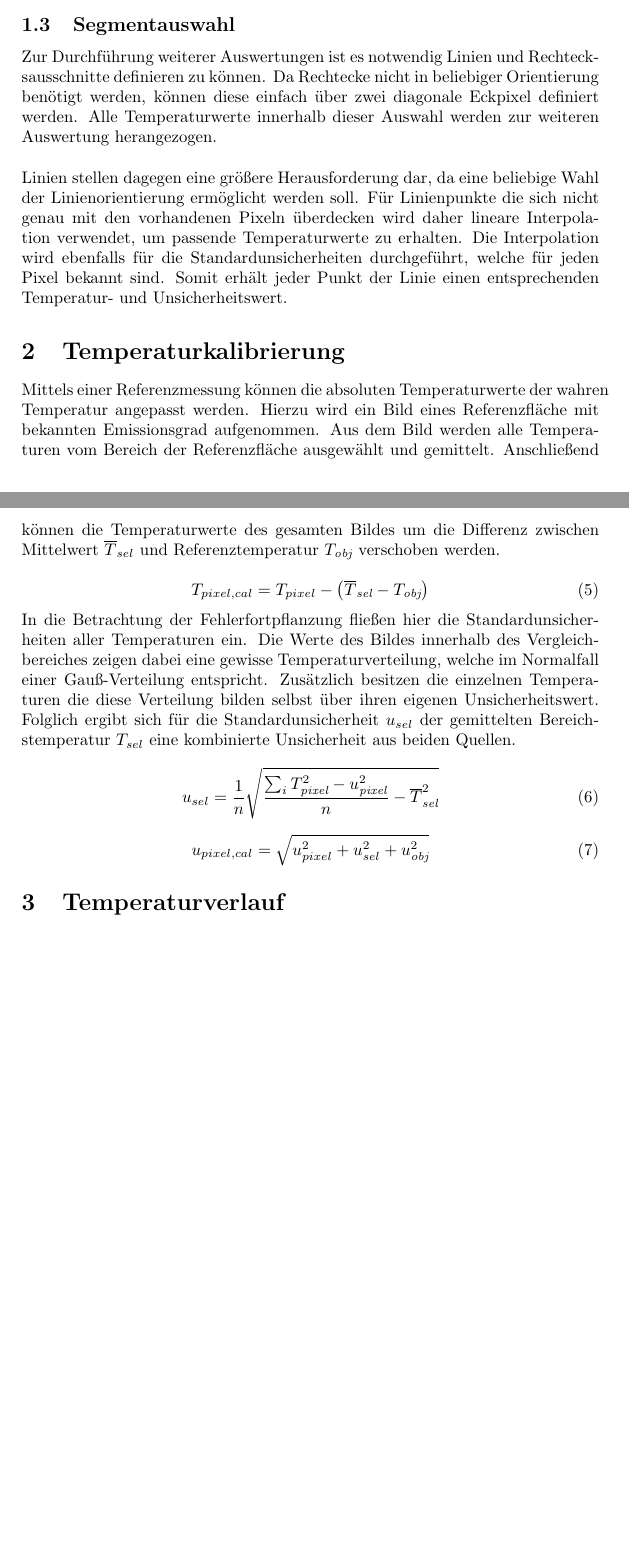
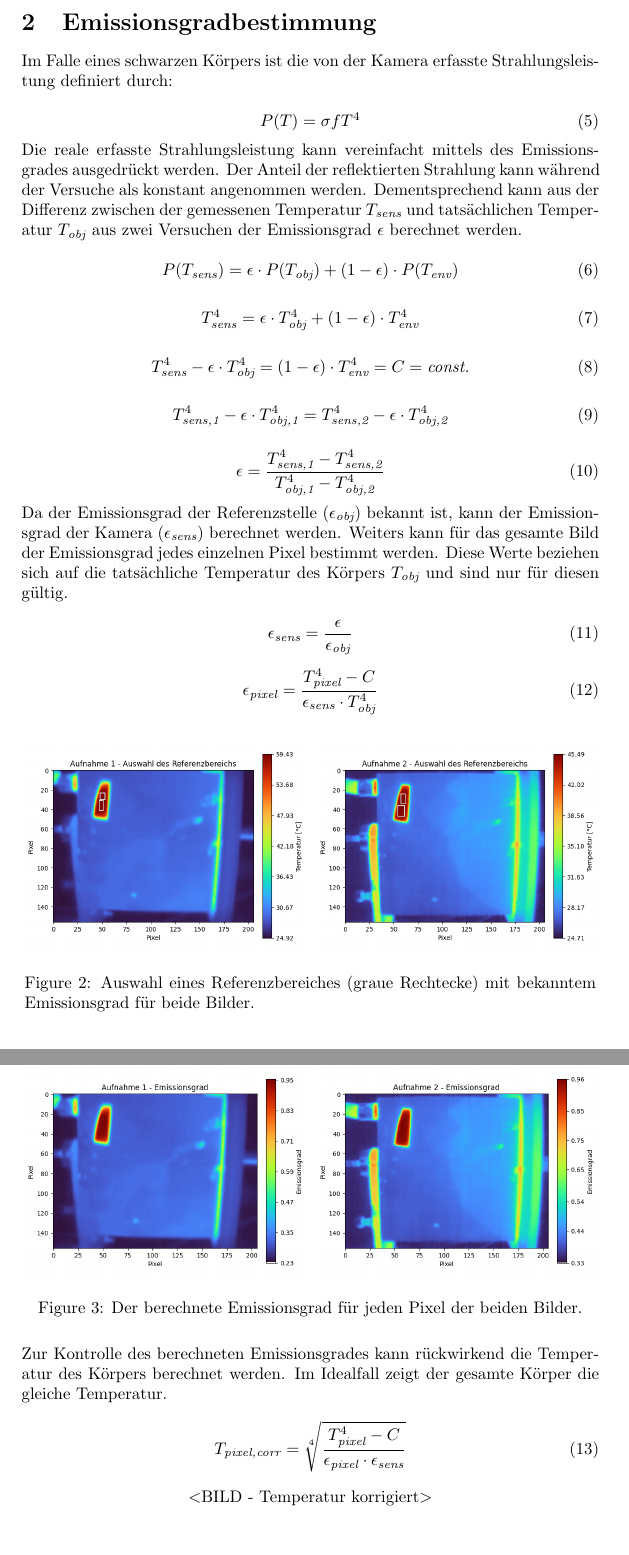
Before and after one commit to xRetry/thermal-imaging, a LaTeX document (latex/summary.tex): two parts of pages 2 and 3 of 3 before the commit and two parts of pages 3 and 4 of 4 after it, joined at a grey line, cut at the place of the change, the shorter picture padded with empty space. Compiled offline with pdfLaTeX.

Commit message:
Added images to document

```diff
--- a/latex/summary.tex
+++ b/latex/summary.tex
@@ -3,6 +3,8 @@
 \usepackage{amsmath}
 \usepackage{amsfonts}
 \usepackage{amssymb}
+\usepackage{graphicx,caption}
+\usepackage{float}
 
 \setlength\parindent{0pt}
 
@@ -70,41 +83,75 @@ Die entsprechende Standardunsicherheit berechnet sich mit:
     u_{th} = \frac{tol_{th}}{2\sqrt{3}}
 \end{equation}
 
-\subsection{Segmentauswahl}
-Zur Durchführung weiterer Auswertungen ist es notwendig Linien und Rechtecksausschnitte definieren zu können.
-Da Rechtecke nicht in beliebiger Orientierung benötigt werden, können diese einfach über zwei diagonale Eckpixel definiert werden.
-Alle Temperaturwerte innerhalb dieser Auswahl werden zur weiteren Auswertung herangezogen.
-\\
-\\
-Linien stellen dagegen eine größere Herausforderung dar, da eine beliebige Wahl der Linienorientierung ermöglicht werden soll.
-Für Linienpunkte die sich nicht genau mit den vorhandenen Pixeln überdecken wird daher lineare Interpolation verwendet, um passende Temperaturwerte zu erhalten.
-Die Interpolation wird ebenfalls für die Standardunsicherheiten durchgeführt, welche für jeden Pixel bekannt sind.
-Somit erhält jeder Punkt der Linie einen entsprechenden Temperatur- und Unsicherheitswert.
-
-\section{Temperaturkalibrierung}
-Mittels einer Referenzmessung können die absoluten Temperaturwerte der wahren Temperatur angepasst werden.
-Hierzu wird ein Bild eines Referenzfläche mit bekannten Emissionsgrad aufgenommen.
-Aus dem Bild werden alle Temperaturen vom Bereich der Referenzfläche ausgewählt und gemittelt.
-Anschließend können die Temperaturwerte des gesamten Bildes um die Differenz zwischen Mittelwert $\overline T_{sel}$ und Referenztemperatur $T_\textit{obj}$ verschoben werden.
+\section{Emissionsgradbestimmung}
+Im Falle eines schwarzen Körpers ist die von der Kamera erfasste Strahlungsleistung definiert durch:
 
 \begin{equation}
-    T_{pixel,cal} = T_{pixel} - \left( \overline T_\textit{sel} - T_\textit{obj} \right)
+    P(T) = \sigma f T^4
 \end{equation}
 
-In die Betrachtung der Fehlerfortpflanzung fließen hier die Standardunsicherheiten aller Temperaturen ein.
-Die Werte des Bildes innerhalb des Vergleichbereiches zeigen dabei eine gewisse Temperaturverteilung, welche im Normalfall einer Gauß-Verteilung entspricht.
-Zusätzlich besitzen die einzelnen Temperaturen die diese Verteilung bilden selbst über ihren eigenen Unsicherheitswert.
-Folglich ergibt sich für die Standardunsicherheit $u_{sel}$ der gemittelten Bereichstemperatur $T_{sel}$ eine kombinierte Unsicherheit aus beiden Quellen.
+Die reale erfasste Strahlungsleistung kann vereinfacht mittels des Emissionsgrades ausgedrückt werden.
+Der Anteil der reflektierten Strahlung kann während der Versuche als konstant angenommen werden.
+Dementsprechend kann aus der Differenz zwischen der gemessenen Temperatur $T_\textit{sens}$ und tatsächlichen Temperatur $T_\textit{obj}$ aus zwei Versuchen der Emissionsgrad $\epsilon$ berechnet werden.
 
 \begin{equation}
-    u_{sel} = \frac{1}{n} \sqrt{\frac{\sum_i T_\textit{pixel}^2 - u_\textit{pixel}^2}{n} - \overline T_\textit{sel}^2}
+    P(T_\textit{sens}) = \epsilon \cdot P(T_\textit{obj}) + (1 - \epsilon) \cdot P(T_\textit{env})
 \end{equation}
 
 \begin{equation}
-    u_{pixel,cal} = \sqrt{u_{pixel}^2 + u_{sel}^2 + u_\textit{obj}^2}
+   T_\textit{sens}^4 = \epsilon \cdot T_\textit{obj}^4 + (1 - \epsilon) \cdot T_\textit{env}^4
 \end{equation}
 
-\section{Temperaturverlauf}
+\begin{equation}
+    T_\textit{sens}^4 - \epsilon \cdot T_\textit{obj}^4 = (1 - \epsilon) \cdot T_\textit{env}^4 = C = \textit{const.}
+\end{equation}
+
+\begin{equation}
+    T_\textit{sens,1}^4 - \epsilon \cdot T_\textit{obj,1}^4 = T_\textit{sens,2}^4 - \epsilon \cdot T_\textit{obj,2}^4
+\end{equation}
+
+\begin{equation}
+    \epsilon = \frac{T_\textit{sens,1}^4 - T_\textit{sens,2}^4}{T_\textit{obj,1}^4 - T_\textit{obj,2}^4}
+\end{equation}
+
+Da der Emissionsgrad der Referenzstelle ($\epsilon_\textit{obj}$) bekannt ist, kann der Emissionsgrad der Kamera ($\epsilon_\textit{sens}$) berechnet werden.
+Weiters kann für das gesamte Bild der Emissionsgrad jedes einzelnen Pixel bestimmt werden.
+Diese Werte beziehen sich auf die tatsächliche Temperatur des Körpers $T_\textit{obj}$ und sind nur für diesen gültig.
+
+\begin{equation}
+    \epsilon_\textit{sens} = \frac{\epsilon}{\epsilon_\textit{obj}}
+\end{equation}
+
+\begin{equation}
+    \epsilon_\textit{pixel} = \frac{T_\textit{pixel}^4 - C}{\epsilon_\textit{sens} \cdot T_\textit{obj}^4}
+\end{equation}
+
+\begin{figure}[H]
+    \centering
+    \captionsetup{width=12cm}
+    \includegraphics[width=6cm]{img/ref_sel_1.png}
+    \includegraphics[width=6cm]{img/ref_sel_2.png}
+    \caption{Auswahl eines Referenzbereiches (graue Rechtecke) mit bekanntem Emissionsgrad für beide Bilder.}
+\end{figure}
+
+\begin{figure}[H]
+    \centering
+    \captionsetup{width=12cm}
+    \includegraphics[width=6cm]{img/eps_1.png}
+    \includegraphics[width=6cm]{img/eps_2.png}
+    \caption{Der berechnete Emissionsgrad für jeden Pixel der beiden Bilder.}
+\end{figure}
+
+Zur Kontrolle des berechneten Emissionsgrades kann rückwirkend die Temperatur des Körpers berechnet werden.
+Im Idealfall zeigt der gesamte Körper die gleiche Temperatur.
+
+\begin{equation}
+    T_\textit{pixel,corr} = \sqrt[4]{\frac{T_\textit{pixel}^4 - C}{\epsilon_\textit{pixel} \cdot \epsilon_\textit{sens}}}
+\end{equation}
+
+\begin{center}
+    $<$BILD - Temperatur korrigiert$>$
+\end{center}
 
 
 \end{document}
```
Also changed, not shown: latex/img/eps_1.png (added), latex/img/eps_2.png (added), latex/img/farb_vs_grau.png (added), latex/img/ref_sel_1.png (added), latex/img/ref_sel_2.png (added), latex/summary.pdf, latex/summary.tex (11 more changed lines).
